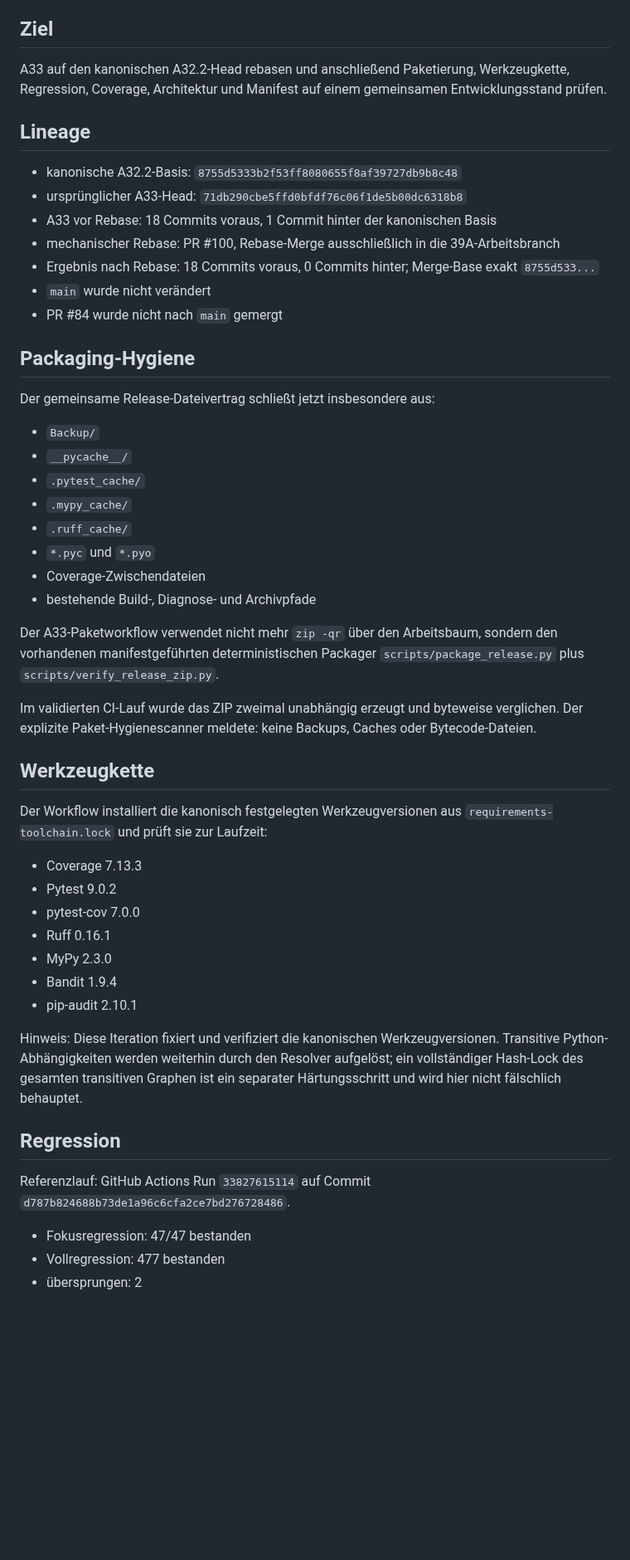
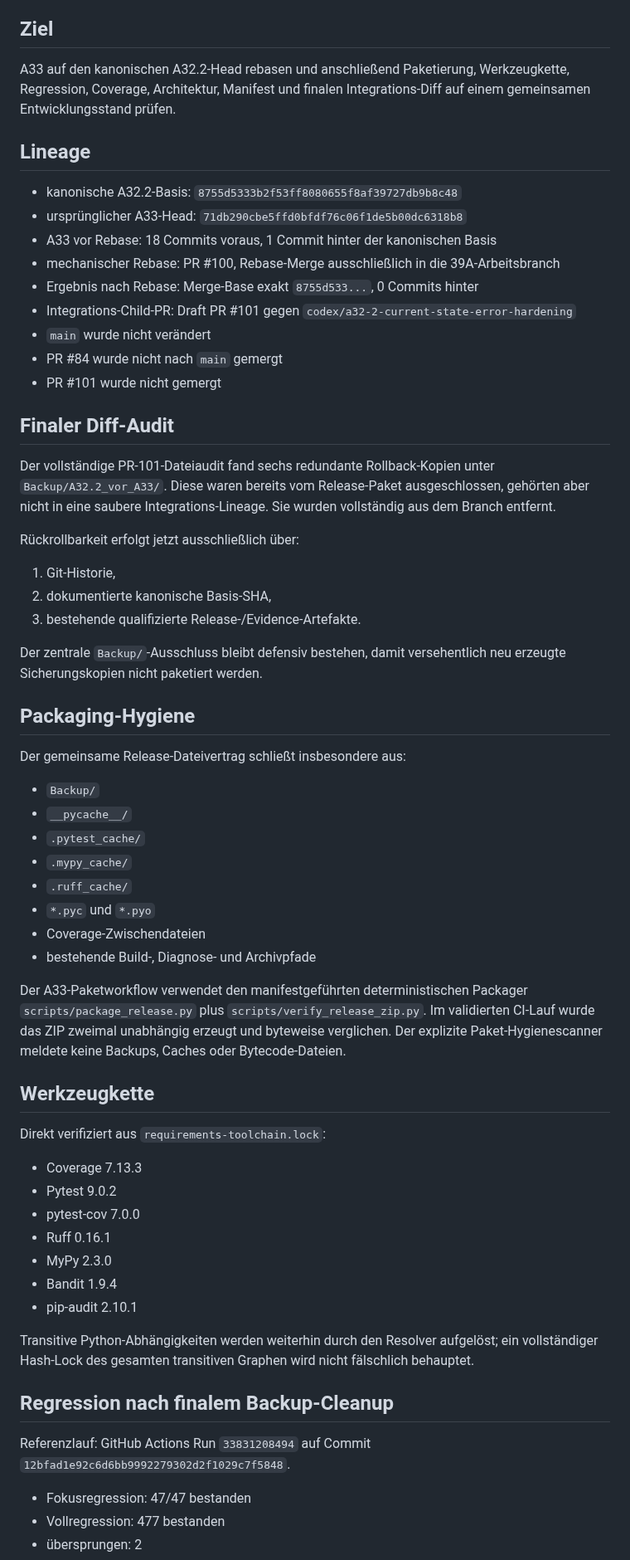
Before and after one commit to provoware/PROVOWARE_VIDEO_AUTOMATION_2026, a Markdown page: ITERATION_39A_A33_REBASE_PACKAGING_HYGIENE_2026-09-04.md, the part around one of its changes. Shown at 83% size. Drawn GitHub-style; blank space fills up the shorter version.

```diff
--- a/ITERATION_39A_A33_REBASE_PACKAGING_HYGIENE_2026-09-04.md
+++ b/ITERATION_39A_A33_REBASE_PACKAGING_HYGIENE_2026-09-04.md
@@ -7,7 +7,7 @@ Status der Iteration: technisch abgeschlossen; Stable weiterhin blockiert
 
 ## Ziel
 
-A33 auf den kanonischen A32.2-Head rebasen und anschließend Paketierung, Werkzeugkette, Regression, Coverage, Architektur und Manifest auf einem gemeinsamen Entwicklungsstand prüfen.
+A33 auf den kanonischen A32.2-Head rebasen und anschließend Paketierung, Werkzeugkette, Regression, Coverage, Architektur, Manifest und finalen Integrations-Diff auf einem gemeinsamen Entwicklungsstand prüfen.
 
 ## Lineage
 
@@ -15,13 +15,27 @@ A33 auf den kanonischen A32.2-Head rebasen und anschließend Paketierung, Werkze
 - ursprünglicher A33-Head: `71db290cbe5ffd0bfdf76c06f1de5b00dc6318b8`
 - A33 vor Rebase: 18 Commits voraus, 1 Commit hinter der kanonischen Basis
 - mechanischer Rebase: PR #100, Rebase-Merge ausschließlich in die 39A-Arbeitsbranch
-- Ergebnis nach Rebase: 18 Commits voraus, 0 Commits hinter; Merge-Base exakt `8755d533...`
+- Ergebnis nach Rebase: Merge-Base exakt `8755d533...`, 0 Commits hinter
+- Integrations-Child-PR: Draft PR #101 gegen `codex/a32-2-current-state-error-hardening`
 - `main` wurde nicht verändert
 - PR #84 wurde nicht nach `main` gemergt
+- PR #101 wurde nicht gemergt
+
+## Finaler Diff-Audit
+
+Der vollständige PR-101-Dateiaudit fand sechs redundante Rollback-Kopien unter `Backup/A32.2_vor_A33/`. Diese waren bereits vom Release-Paket ausgeschlossen, gehörten aber nicht in eine saubere Integrations-Lineage. Sie wurden vollständig aus dem Branch entfernt.
+
+Rückrollbarkeit erfolgt jetzt ausschließlich über:
+
+1. Git-Historie,
+2. dokumentierte kanonische Basis-SHA,
+3. bestehende qualifizierte Release-/Evidence-Artefakte.
+
+Der zentrale `Backup/`-Ausschluss bleibt defensiv bestehen, damit versehentlich neu erzeugte Sicherungskopien nicht paketiert werden.
 
 ## Packaging-Hygiene
 
-Der gemeinsame Release-Dateivertrag schließt jetzt insbesondere aus:
+Der gemeinsame Release-Dateivertrag schließt insbesondere aus:
 
 - `Backup/`
 - `__pycache__/`
@@ -32,13 +46,11 @@ Der gemeinsame Release-Dateivertrag schließt jetzt insbesondere aus:
 - Coverage-Zwischendateien
 - bestehende Build-, Diagnose- und Archivpfade
 
-Der A33-Paketworkflow verwendet nicht mehr `zip -qr` über den Arbeitsbaum, sondern den vorhandenen manifestgeführten deterministischen Packager `scripts/package_release.py` plus `scripts/verify_release_zip.py`.
-
-Im validierten CI-Lauf wurde das ZIP zweimal unabhängig erzeugt und byteweise verglichen. Der explizite Paket-Hygienescanner meldete: keine Backups, Caches oder Bytecode-Dateien.
+Der A33-Paketworkflow verwendet den manifestgeführten deterministischen Packager `scripts/package_release.py` plus `scripts/verify_release_zip.py`. Im validierten CI-Lauf wurde das ZIP zweimal unabhängig erzeugt und byteweise verglichen. Der explizite Paket-Hygienescanner meldete keine Backups, Caches oder Bytecode-Dateien.
 
 ## Werkzeugkette
 
-Der Workflow installiert die kanonisch festgelegten Werkzeugversionen aus `requirements-toolchain.lock` und prüft sie zur Laufzeit:
+Direkt verifiziert aus `requirements-toolchain.lock`:
 
 - Coverage 7.13.3
 - Pytest 9.0.2
@@ -48,11 +60,11 @@ Der Workflow installiert die kanonisch festgelegten Werkzeugversionen aus `requi
 - Bandit 1.9.4
 - pip-audit 2.10.1
 
-Hinweis: Diese Iteration fixiert und verifiziert die kanonischen Werkzeugversionen. Transitive Python-Abhängigkeiten werden weiterhin durch den Resolver aufgelöst; ein vollständiger Hash-Lock des gesamten transitiven Graphen ist ein separater Härtungsschritt und wird hier nicht fälschlich behauptet.
+Transitive Python-Abhängigkeiten werden weiterhin durch den Resolver aufgelöst; ein vollständiger Hash-Lock des gesamten transitiven Graphen wird nicht fälschlich behauptet.
 
-## Regression
+## Regression nach finalem Backup-Cleanup
 
-Referenzlauf: GitHub Actions Run `33827615114` auf Commit `d787b824688b73de1a96c6cfa2ce7bd276728486`.
+Referenzlauf: GitHub Actions Run `33831208494` auf Commit `12bfad1e92c6d6bb9992279302d2f1029c7f5848`.
 
 - Fokusregression: 47/47 bestanden
 - Vollregression: 477 bestanden
```
Also changed, not shown: other parts of ITERATION_39A_A33_REBASE_PACKAGING_HYGIENE_2026-09-04.md (+16 -12 lines).
